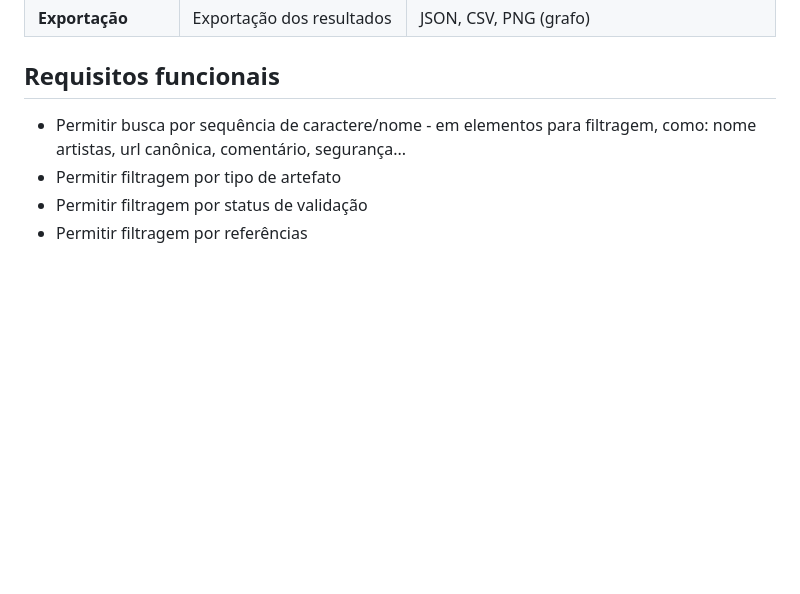
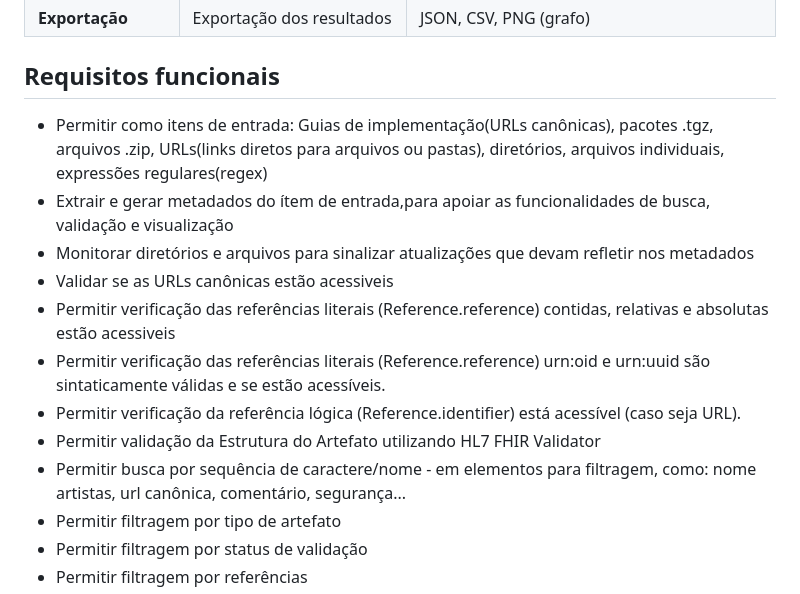
Before and after one commit to Britojp/faa, a Markdown page: README.md, the part around the change. Drawn GitHub-style; blank space fills up the shorter version.

```diff
--- a/README.md
+++ b/README.md
@@ -46,6 +46,14 @@ O FHIR Artifact Analyzer é uma ferramenta para identificar, validar e facilitar
 
 
 ## Requisitos funcionais
+- Permitir como itens de entrada: Guias de implementação(URLs canônicas), pacotes .tgz, arquivos .zip, URLs(links diretos para arquivos ou pastas), diretórios, arquivos individuais, expressões regulares(regex)
+- Extrair e gerar metadados do ítem de entrada,para apoiar as funcionalidades de busca, validação e visualização
+- Monitorar diretórios e arquivos para sinalizar atualizações que devam refletir nos metadados
+- Validar se as URLs canônicas estão acessiveis
+- Permitir verificação das referências literais (Reference.reference) contidas, relativas e absolutas estão acessiveis
+- Permitir verificação das referências literais (Reference.reference) urn:oid e urn:uuid são sintaticamente válidas e se estão acessíveis.
+- Permitir verificação da referência lógica (Reference.identifier) está acessível (caso seja URL).
+- Permitir validação da Estrutura do Artefato utilizando HL7 FHIR Validator
 - Permitir busca por sequência de caractere/nome - em elementos para filtragem, como: nome artistas, url canônica, comentário, segurança...
 - Permitir filtragem por tipo de artefato
 - Permitir filtragem por status de validação
```
